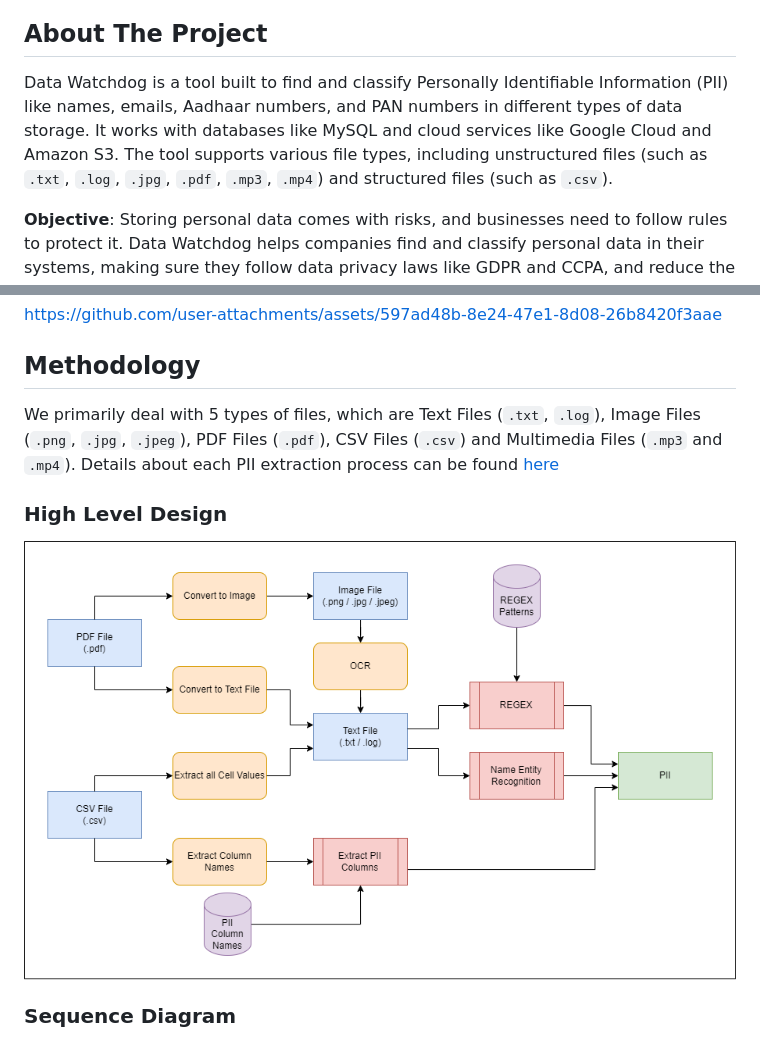
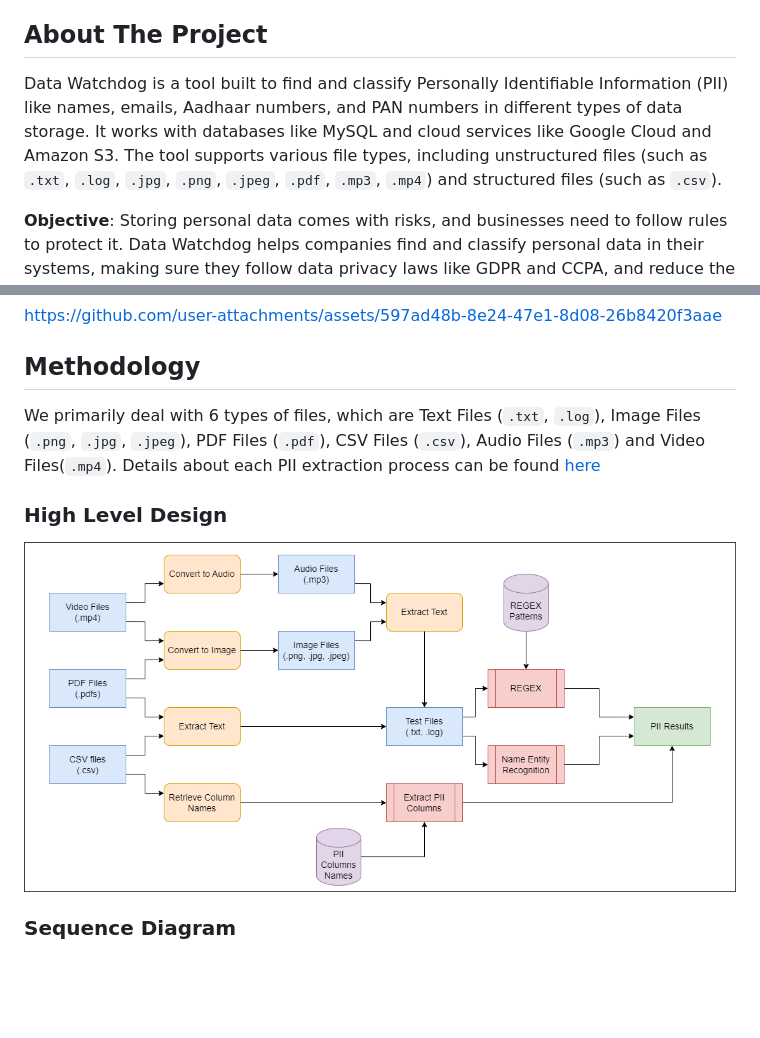
Before and after one commit to PritK99/Data-Watchdog, a Markdown page: README.md, 2 parts joined by grey strips. Rendered like a GitHub page; pictures changed too: assets/img/flowchart.png; blank space fills up the shorter version.

Commit message:
Add updated flowchart

```diff
--- a/README.md
+++ b/README.md
@@ -16,7 +16,7 @@
 
 ## About The Project
 
-Data Watchdog is a tool built to find and classify Personally Identifiable Information (PII) like names, emails, Aadhaar numbers, and PAN numbers in different types of data storage. It works with databases like MySQL and cloud services like Google Cloud and Amazon S3. The tool supports various file types, including unstructured files (such as `.txt`, `.log`, `.jpg`, `.pdf`, `.mp3`, `.mp4`) and structured files (such as `.csv`).
+Data Watchdog is a tool built to find and classify Personally Identifiable Information (PII) like names, emails, Aadhaar numbers, and PAN numbers in different types of data storage. It works with databases like MySQL and cloud services like Google Cloud and Amazon S3. The tool supports various file types, including unstructured files (such as `.txt`, `.log`, `.jpg`, `.png`, `.jpeg`, `.pdf`, `.mp3`, `.mp4`) and structured files (such as `.csv`).
 
 **Objective**: Storing personal data comes with risks, and businesses need to follow rules to protect it. Data Watchdog helps companies find and classify personal data in their systems, making sure they follow data privacy laws like GDPR and CCPA, and reduce the risk of data breaches.
 
@@ -36,7 +36,7 @@ https://github.com/user-attachments/assets/597ad48b-8e24-47e1-8d08-26b8420f3aae
 
 ## Methodology
 
-We primarily deal with 5 types of files, which are Text Files (`.txt`, `.log`), Image Files (`.png`, `.jpg`, `.jpeg`), PDF Files (`.pdf`), CSV Files (`.csv`) and Multimedia Files (`.mp3` and `.mp4`). Details about each PII extraction process can be found <a href="model/README.md">here</a>
+We primarily deal with 6 types of files, which are Text Files (`.txt`, `.log`), Image Files (`.png`, `.jpg`, `.jpeg`), PDF Files (`.pdf`), CSV Files (`.csv`), Audio Files (`.mp3`) and Video Files(`.mp4`). Details about each PII extraction process can be found <a href="model/README.md">here</a>
 
 ### High Level Design
 
```
